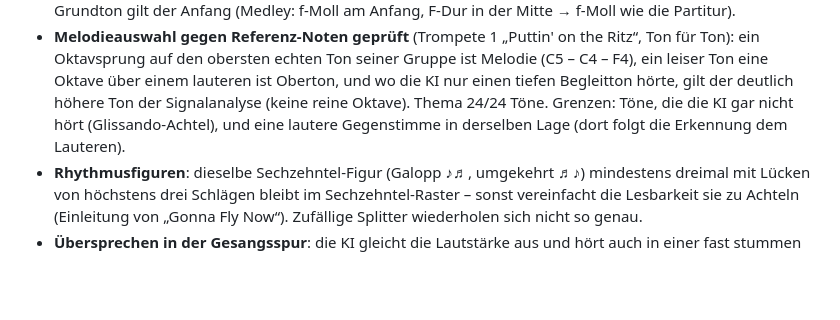
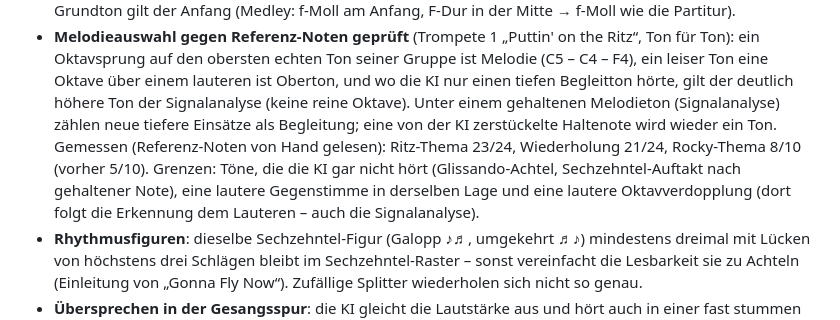
Before and after one commit to theospitaler-cell/Musik, a Markdown page: README.md, the part around the change. Drawn GitHub-style; blank space fills up the shorter version.

Commit message:
README: Melodie-Abgleich mit Rocky, Grenzen der Erkennung
Co-Authored-By: Claude Opus 5.5 <noreply@anthropic.com>

```diff
--- a/README.md
+++ b/README.md
@@ -118,8 +118,12 @@ Die Analyse läuft im Hintergrund.
 - **Melodieauswahl gegen Referenz-Noten geprüft** (Trompete 1 „Puttin' on the Ritz“, Ton für Ton): ein
   Oktavsprung auf den obersten echten Ton seiner Gruppe ist Melodie (C5 – C4 – F4), ein leiser Ton eine Oktave
   über einem lauteren ist Oberton, und wo die KI nur einen tiefen Begleitton hörte, gilt der deutlich höhere
-  Ton der Signalanalyse (keine reine Oktave). Thema 24/24 Töne. Grenzen: Töne, die die KI gar nicht hört
-  (Glissando-Achtel), und eine lautere Gegenstimme in derselben Lage (dort folgt die Erkennung dem Lauteren).
+  Ton der Signalanalyse (keine reine Oktave). Unter einem gehaltenen Melodieton (Signalanalyse) zählen neue
+  tiefere Einsätze als Begleitung; eine von der KI zerstückelte Haltenote wird wieder ein Ton. Gemessen
+  (Referenz-Noten von Hand gelesen): Ritz-Thema 23/24, Wiederholung 21/24, Rocky-Thema 8/10 (vorher 5/10).
+  Grenzen: Töne, die die KI gar nicht hört (Glissando-Achtel, Sechzehntel-Auftakt nach gehaltener Note),
+  eine lautere Gegenstimme in derselben Lage und eine lautere Oktavverdopplung (dort folgt die Erkennung dem
+  Lauteren – auch die Signalanalyse).
 - **Rhythmusfiguren**: dieselbe Sechzehntel-Figur (Galopp ♪♬, umgekehrt ♬♪) mindestens dreimal mit Lücken
   von höchstens drei Schlägen bleibt im Sechzehntel-Raster – sonst vereinfacht die Lesbarkeit sie zu Achteln
   (Einleitung von „Gonna Fly Now“). Zufällige Splitter wiederholen sich nicht so genau.
```
